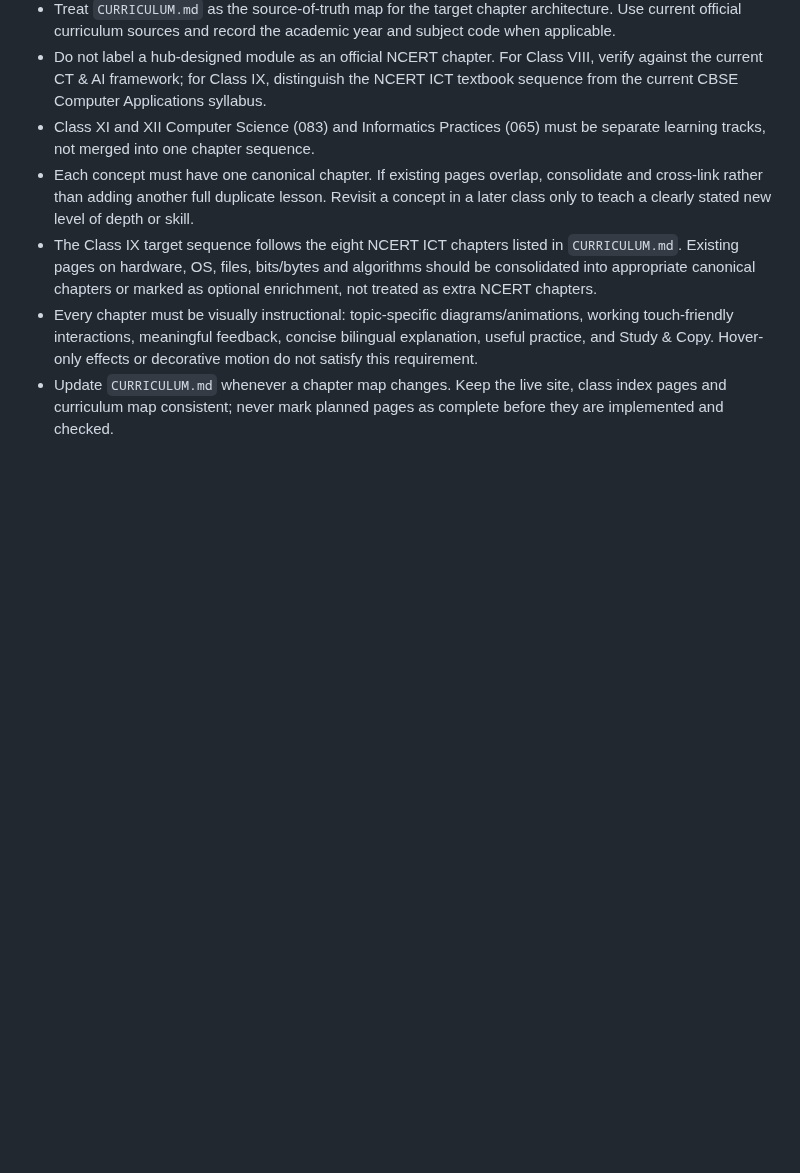
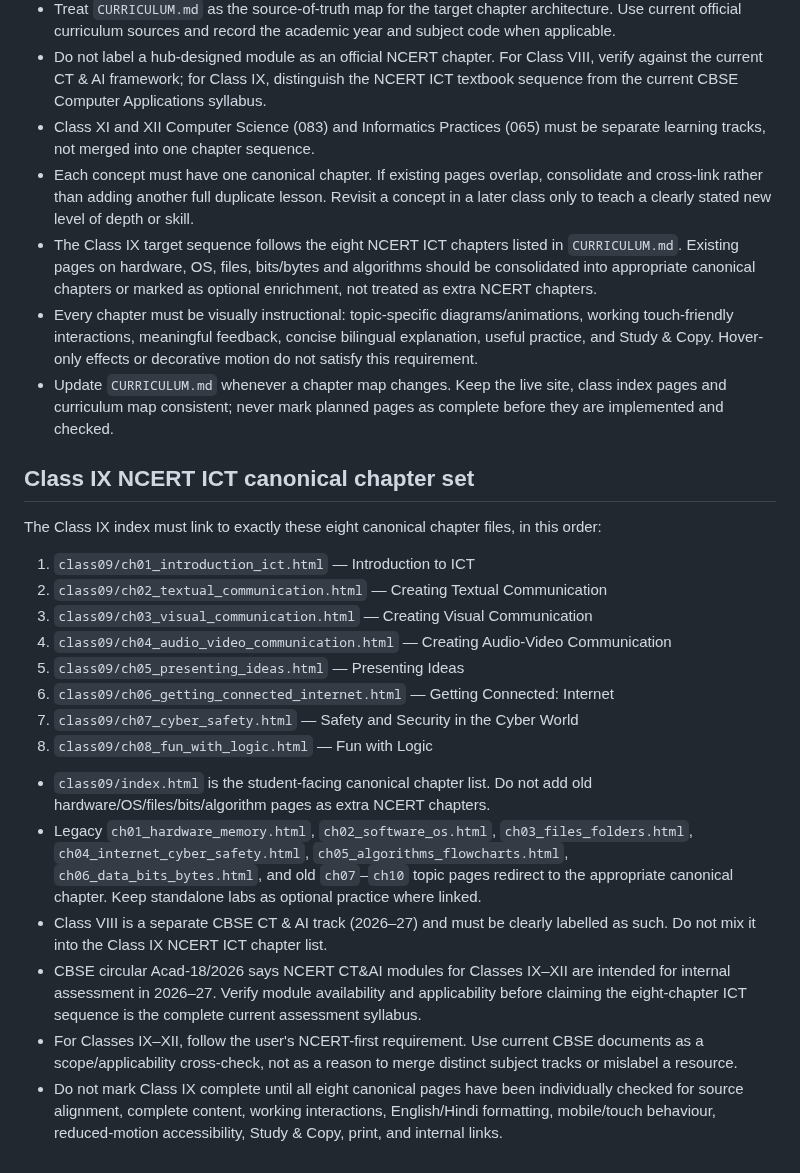
Before and after one commit to zzpsah/CS_Interactive_Hub, a Markdown page: AGENTS.md, the part around the change. Drawn GitHub-style; blank space fills up the shorter version.

Commit message:
Document canonical Class IX NCERT chapter set and Class VIII separation

```diff
--- a/AGENTS.md
+++ b/AGENTS.md
@@ -129,3 +129,23 @@ This rule applies to every chapter, not only Class 9 Chapter 1.
 - The Class IX target sequence follows the eight NCERT ICT chapters listed in `CURRICULUM.md`. Existing pages on hardware, OS, files, bits/bytes and algorithms should be consolidated into appropriate canonical chapters or marked as optional enrichment, not treated as extra NCERT chapters.
 - Every chapter must be visually instructional: topic-specific diagrams/animations, working touch-friendly interactions, meaningful feedback, concise bilingual explanation, useful practice, and Study & Copy. Hover-only effects or decorative motion do not satisfy this requirement.
 - Update `CURRICULUM.md` whenever a chapter map changes. Keep the live site, class index pages and curriculum map consistent; never mark planned pages as complete before they are implemented and checked.
+
+
+## Class IX NCERT ICT canonical chapter set
+
+The Class IX index must link to exactly these eight canonical chapter files, in this order:
+1. `class09/ch01_introduction_ict.html` — Introduction to ICT
+2. `class09/ch02_textual_communication.html` — Creating Textual Communication
+3. `class09/ch03_visual_communication.html` — Creating Visual Communication
+4. `class09/ch04_audio_video_communication.html` — Creating Audio-Video Communication
+5. `class09/ch05_presenting_ideas.html` — Presenting Ideas
+6. `class09/ch06_getting_connected_internet.html` — Getting Connected: Internet
+7. `class09/ch07_cyber_safety.html` — Safety and Security in the Cyber World
+8. `class09/ch08_fun_with_logic.html` — Fun with Logic
+
+- `class09/index.html` is the student-facing canonical chapter list. Do not add old hardware/OS/files/bits/algorithm pages as extra NCERT chapters.
+- Legacy `ch01_hardware_memory.html`, `ch02_software_os.html`, `ch03_files_folders.html`, `ch04_internet_cyber_safety.html`, `ch05_algorithms_flowcharts.html`, `ch06_data_bits_bytes.html`, and old `ch07`–`ch10` topic pages redirect to the appropriate canonical chapter. Keep standalone labs as optional practice where linked.
+- Class VIII is a separate CBSE CT & AI track (2026–27) and must be clearly labelled as such. Do not mix it into the Class IX NCERT ICT chapter list.
+- CBSE circular Acad-18/2026 says NCERT CT&AI modules for Classes IX–XII are intended for internal assessment in 2026–27. Verify module availability and applicability before claiming the eight-chapter ICT sequence is the complete current assessment syllabus.
+- For Classes IX–XII, follow the user's NCERT-first requirement. Use current CBSE documents as a scope/applicability cross-check, not as a reason to merge distinct subject tracks or mislabel a resource.
+- Do not mark Class IX complete until all eight canonical pages have been individually checked for source alignment, complete content, working interactions, English/Hindi formatting, mobile/touch behaviour, reduced-motion accessibility, Study & Copy, print, and internal links.
```
